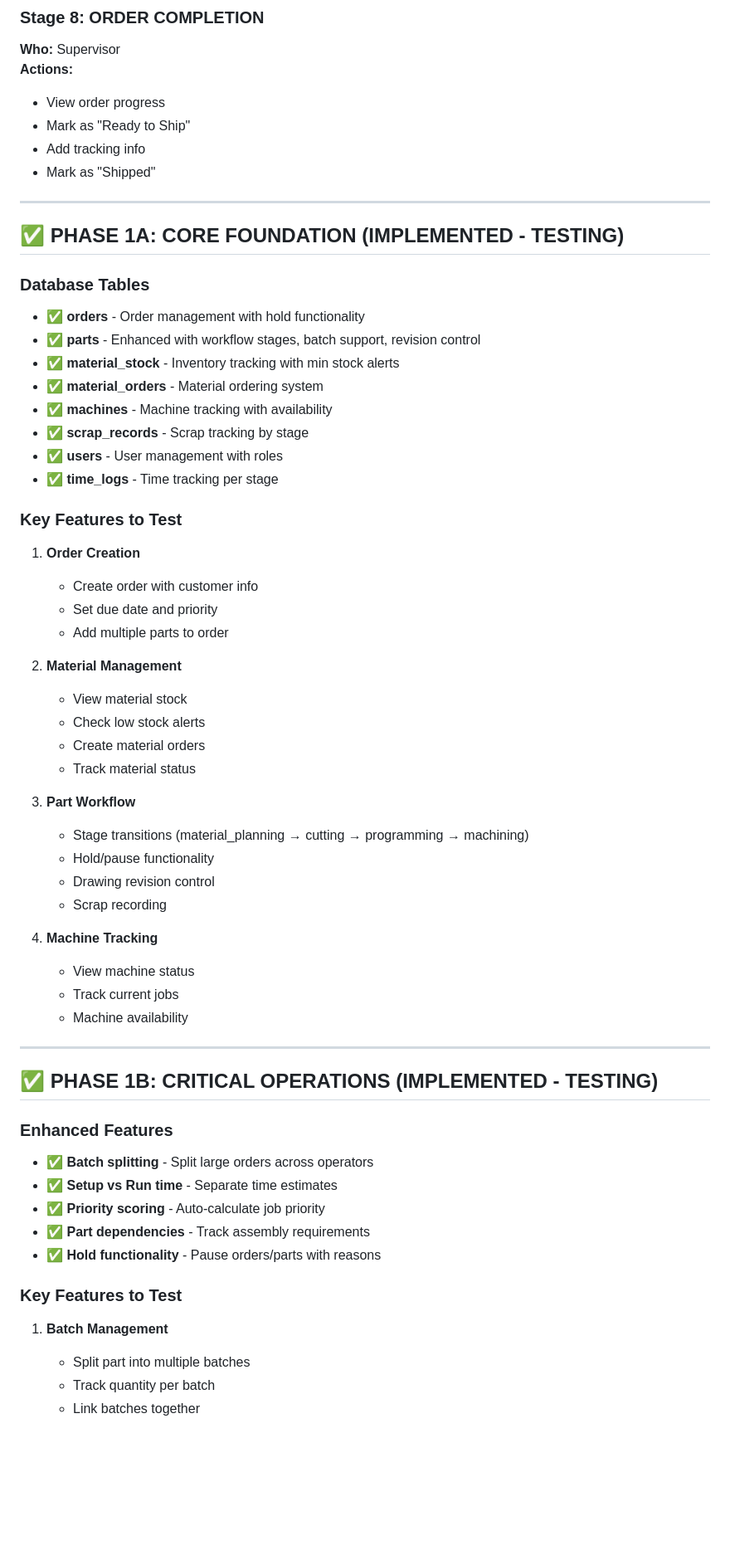
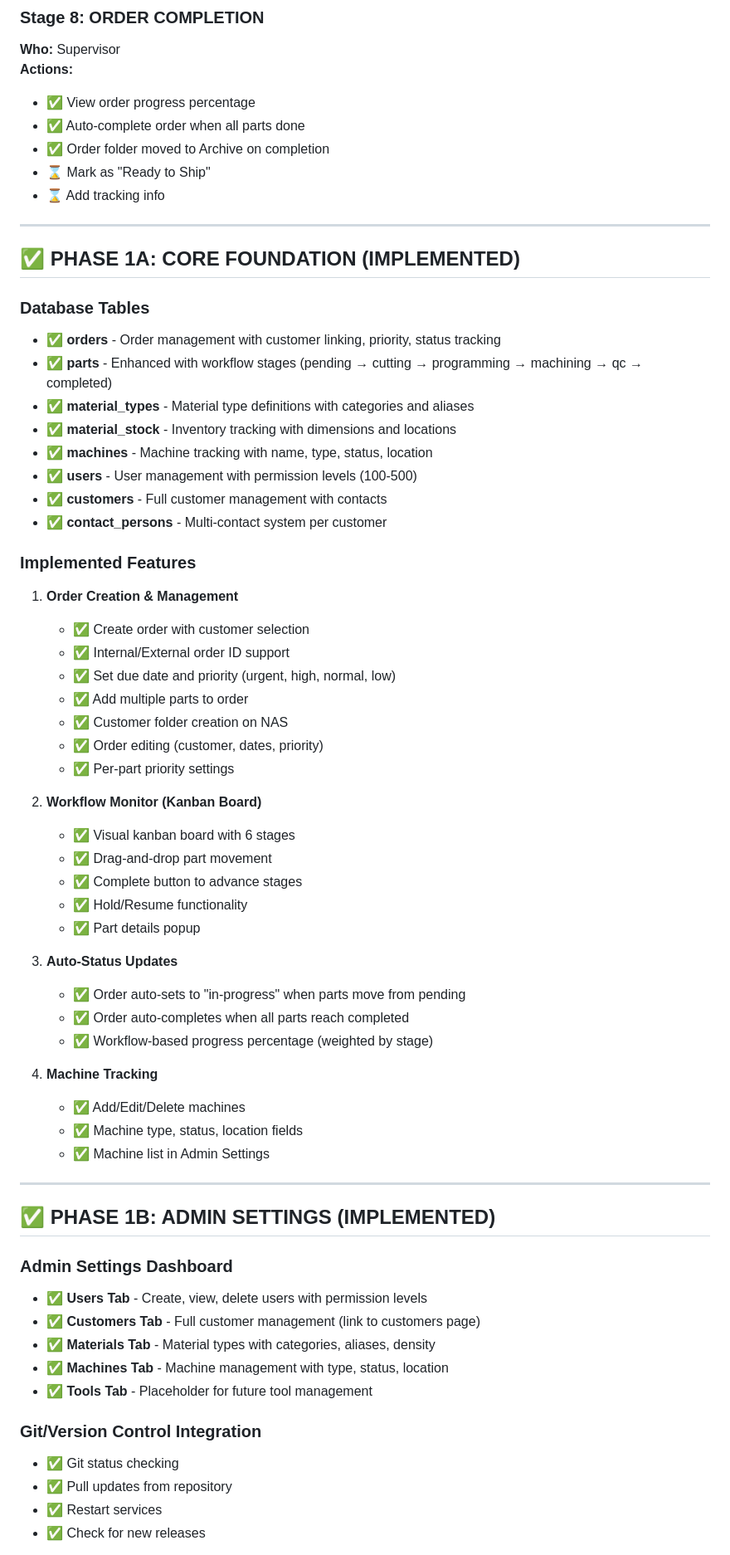
Before and after one commit to tntvlad/cnc-shop-floor-management, a Markdown page: docs/ROADMAP.md, the part around one of its changes. Shown at 83% size. Rendered like a GitHub page; blank space fills up the shorter version.

```diff
--- a/docs/ROADMAP.md
+++ b/docs/ROADMAP.md
@@ -84,62 +87,67 @@ Status: ✅ Implemented & Tested | ⌛ In Progress | ⏸️ On Hold | ❌ Abando
 ### Stage 8: ORDER COMPLETION
 **Who:** Supervisor
 **Actions:**
-- View order progress
-- Mark as "Ready to Ship"
-- Add tracking info
-- Mark as "Shipped"
+- ✅ View order progress percentage
+- ✅ Auto-complete order when all parts done
+- ✅ Order folder moved to Archive on completion
+- ⌛ Mark as "Ready to Ship"
+- ⌛ Add tracking info
 
 ---
 
-## ✅ PHASE 1A: CORE FOUNDATION (IMPLEMENTED - TESTING)
+## ✅ PHASE 1A: CORE FOUNDATION (IMPLEMENTED)
 
 ### Database Tables
-- ✅ **orders** - Order management with hold functionality
-- ✅ **parts** - Enhanced with workflow stages, batch support, revision control
-- ✅ **material_stock** - Inventory tracking with min stock alerts
-- ✅ **material_orders** - Material ordering system
-- ✅ **machines** - Machine tracking with availability
-- ✅ **scrap_records** - Scrap tracking by stage
-- ✅ **users** - User management with roles
-- ✅ **time_logs** - Time tracking per stage
+- ✅ **orders** - Order management with customer linking, priority, status tracking
+- ✅ **parts** - Enhanced with workflow stages (pending → cutting → programming → machining → qc → completed)
+- ✅ **material_types** - Material type definitions with categories and aliases
+- ✅ **material_stock** - Inventory tracking with dimensions and locations
+- ✅ **machines** - Machine tracking with name, type, status, location
+- ✅ **users** - User management with permission levels (100-500)
+- ✅ **customers** - Full customer management with contacts
+- ✅ **contact_persons** - Multi-contact system per customer
 
-### Key Features to Test
-1. **Order Creation**
-   - Create order with customer info
-   - Set due date and priority
-   - Add multiple parts to order
+### Implemented Features
+1. **Order Creation & Management**
+   - ✅ Create order with customer selection
+   - ✅ Internal/External order ID support
+   - ✅ Set due date and priority (urgent, high, normal, low)
+   - ✅ Add multiple parts to order
+   - ✅ Customer folder creation on NAS
+   - ✅ Order editing (customer, dates, priority)
+   - ✅ Per-part priority settings
 
-2. **Material Management**
-   - View material stock
-   - Check low stock alerts
-   - Create material orders
-   - Track material status
+2. **Workflow Monitor (Kanban Board)**
+   - ✅ Visual kanban board with 6 stages
+   - ✅ Drag-and-drop part movement
+   - ✅ Complete button to advance stages
+   - ✅ Hold/Resume functionality
+   - ✅ Part details popup
 
-3. **Part Workflow**
-   - Stage transitions (material_planning → cutting → programming → machining)
-   - Hold/pause functionality
-   - Drawing revision control
-   - Scrap recording
+3. **Auto-Status Updates**
+   - ✅ Order auto-sets to "in-progress" when parts move from pending
+   - ✅ Order auto-completes when all parts reach completed
+   - ✅ Workflow-based progress percentage (weighted by stage)
 
 4. **Machine Tracking**
-   - View machine status
-   - Track current jobs
-   - Machine availability
+   - ✅ Add/Edit/Delete machines
+   - ✅ Machine type, status, location fields
+   - ✅ Machine list in Admin Settings
 
 ---
 
-## ✅ PHASE 1B: CRITICAL OPERATIONS (IMPLEMENTED - TESTING)
+## ✅ PHASE 1B: ADMIN SETTINGS (IMPLEMENTED)
 
-### Enhanced Features
-- ✅ **Batch splitting** - Split large orders across operators
-- ✅ **Setup vs Run time** - Separate time estimates
-- ✅ **Priority scoring** - Auto-calculate job priority
-- ✅ **Part dependencies** - Track assembly requirements
-- ✅ **Hold functionality** - Pause orders/parts with reasons
+### Admin Settings Dashboard
+- ✅ **Users Tab** - Create, view, delete users with permission levels
+- ✅ **Customers Tab** - Full customer management (link to customers page)
+- ✅ **Materials Tab** - Material types with categories, aliases, density
+- ✅ **Machines Tab** - Machine management with type, status, location
+- ✅ **Tools Tab** - Placeholder for future tool management
 
-### Key Features to Test
-1. **Batch Management**
-   - Split part into multiple batches
-   - Track quantity per batch
-   - Link batches together
+### Git/Version Control Integration
+- ✅ Git status checking
+- ✅ Pull updates from repository
+- ✅ Restart services
+- ✅ Check for new releases
 
```
Also changed, not shown: other parts of docs/ROADMAP.md (+157 -130 lines).
